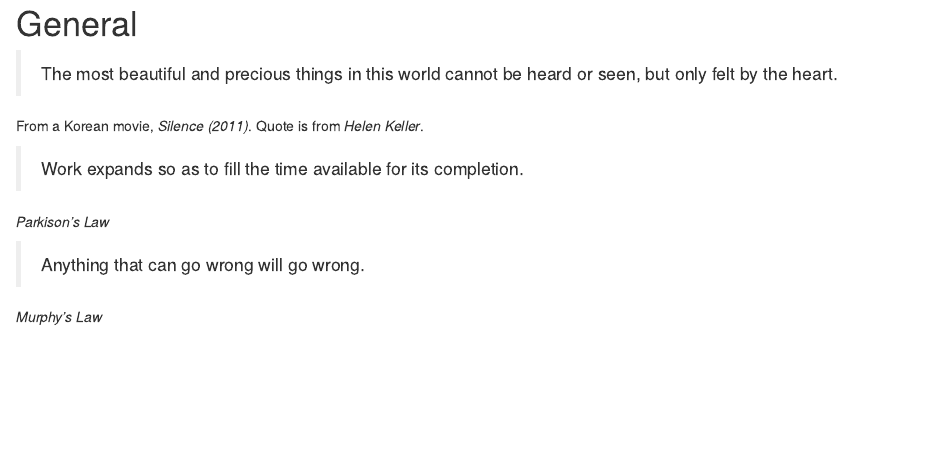
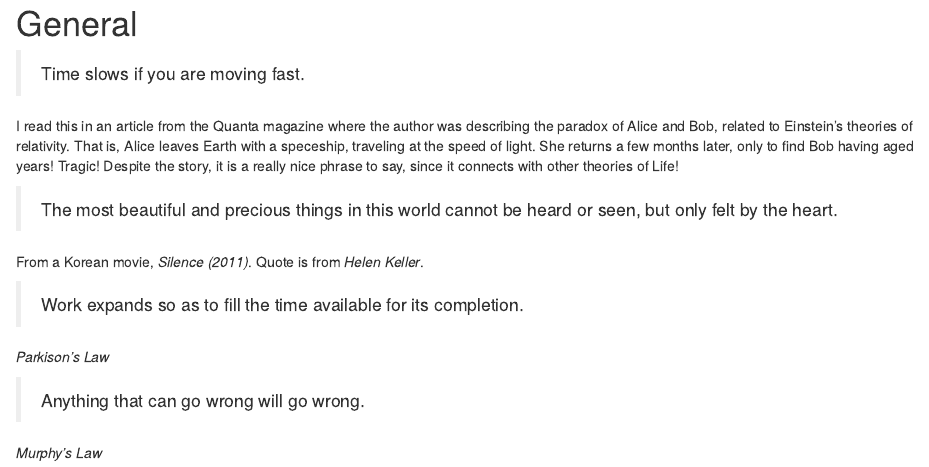
Before and after one commit to bblodfon/quote-book, an R Markdown document (general.Rmd): the page in a window 1100 px wide, from its top. Rendered offline with R 4.5, knitr and Pandoc, with nearby package versions; drawn as R Markdown's standard HTML page in place of the format the file asks for.

Commit message:
add new quote

```diff
--- a/general.Rmd
+++ b/general.Rmd
@@ -1,4 +1,12 @@
 # General {-}
+
+> Time slows if you are moving fast.
+
+I read this in an article from the Quanta magazine where the author was describing the paradox of Alice and Bob, related to Einstein's theories of relativity.
+That is, Alice leaves Earth with a speceship, traveling at the speed of light.
+She returns a few months later, only to find Bob having aged years!
+Tragic!
+Despite the story, it is a really nice phrase to say, since it connects with other theories of Life!
 
 > The most beautiful and precious things in this world cannot be heard or seen, but only felt by the heart.
 
```
